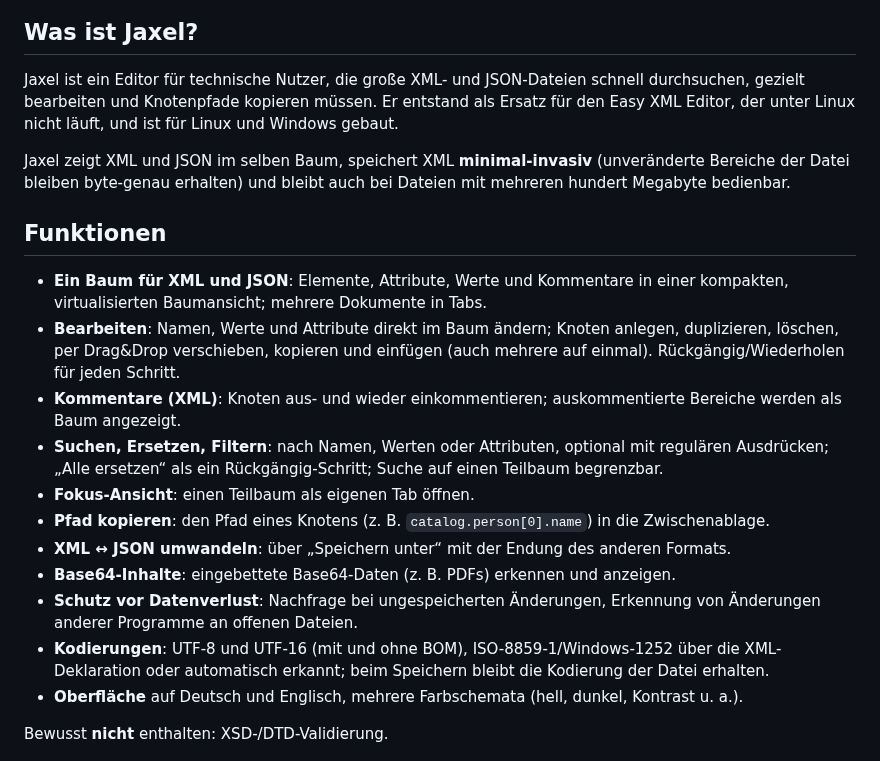
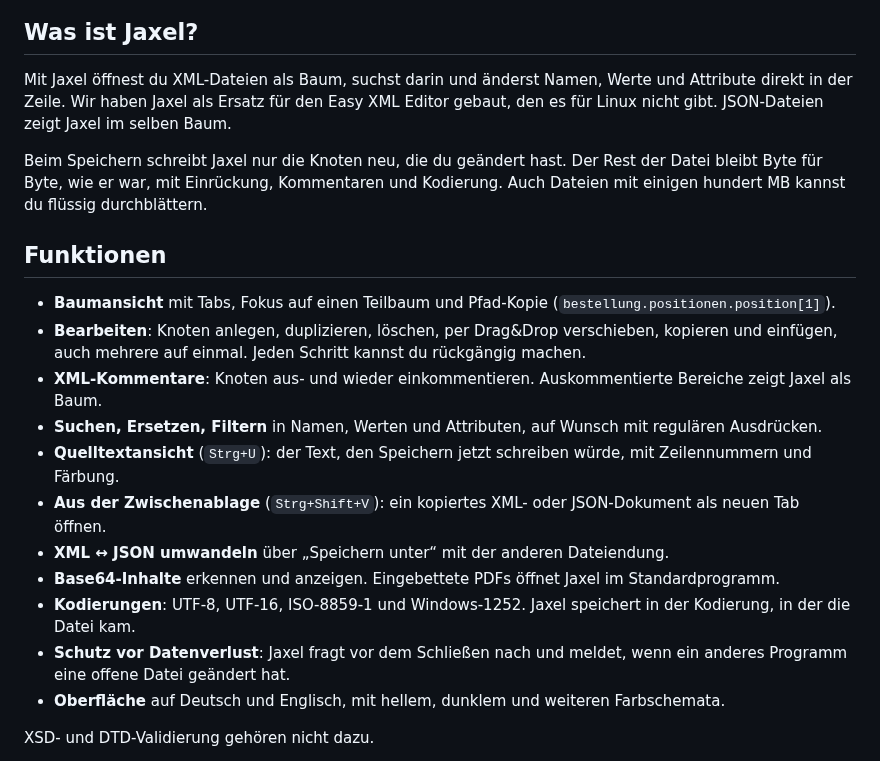
Before and after one commit to jojeji/jaxel, a Markdown page: README.md, the part around one of its changes. Rendered like a GitHub page.

```diff
--- a/README.md
+++ b/README.md
@@ -17,34 +19,30 @@
 
 ## Was ist Jaxel?
 
-Jaxel ist ein Editor für technische Nutzer, die große XML- und JSON-Dateien schnell durchsuchen,
-gezielt bearbeiten und Knotenpfade kopieren müssen. Er entstand als Ersatz für den Easy XML Editor,
-der unter Linux nicht läuft, und ist für Linux und Windows gebaut.
+Mit Jaxel öffnest du XML-Dateien als Baum, suchst darin und änderst Namen, Werte und Attribute
+direkt in der Zeile. Wir haben Jaxel als Ersatz für den Easy XML Editor gebaut, den es für Linux
+nicht gibt. JSON-Dateien zeigt Jaxel im selben Baum.
 
-Jaxel zeigt XML und JSON im selben Baum, speichert XML **minimal-invasiv** (unveränderte Bereiche
-der Datei bleiben byte-genau erhalten) und bleibt auch bei Dateien mit mehreren hundert Megabyte
-bedienbar.
+Beim Speichern schreibt Jaxel nur die Knoten neu, die du geändert hast. Der Rest der Datei bleibt
+Byte für Byte, wie er war, mit Einrückung, Kommentaren und Kodierung. Auch Dateien mit einigen
+hundert MB kannst du flüssig durchblättern.
 
 ## Funktionen
 
-- **Ein Baum für XML und JSON**: Elemente, Attribute, Werte und Kommentare in einer kompakten,
-  virtualisierten Baumansicht; mehrere Dokumente in Tabs.
-- **Bearbeiten**: Namen, Werte und Attribute direkt im Baum ändern; Knoten anlegen, duplizieren,
-  löschen, per Drag&Drop verschieben, kopieren und einfügen (auch mehrere auf einmal).
-  Rückgängig/Wiederholen für jeden Schritt.
-- **Kommentare (XML)**: Knoten aus- und wieder einkommentieren; auskommentierte Bereiche werden als
-  Baum angezeigt.
-- **Suchen, Ersetzen, Filtern**: nach Namen, Werten oder Attributen, optional mit regulären
-  Ausdrücken; „Alle ersetzen“ als ein Rückgängig-Schritt; Suche auf einen Teilbaum begrenzbar.
-- **Fokus-Ansicht**: einen Teilbaum als eigenen Tab öffnen.
-- **Pfad kopieren**: den Pfad eines Knotens (z. B. `catalog.person[0].name`) in die Zwischenablage.
-- **XML ↔ JSON umwandeln**: über „Speichern unter“ mit der Endung des anderen Formats.
-- **Base64-Inhalte**: eingebettete Base64-Daten (z. B. PDFs) erkennen und anzeigen.
-- **Schutz vor Datenverlust**: Nachfrage bei ungespeicherten Änderungen, Erkennung von Änderungen
-  anderer Programme an offenen Dateien.
-- **Kodierungen**: UTF-8 und UTF-16 (mit und ohne BOM), ISO-8859-1/Windows-1252 über die
-  XML-Deklaration oder automatisch erkannt; beim Speichern bleibt die Kodierung der Datei erhalten.
-- **Oberfläche** auf Deutsch und Englisch, mehrere Farbschemata (hell, dunkel, Kontrast u. a.).
+- **Baumansicht** mit Tabs, Fokus auf einen Teilbaum und Pfad-Kopie (`bestellung.positionen.position[1]`).
+- **Bearbeiten**: Knoten anlegen, duplizieren, löschen, per Drag&Drop verschieben, kopieren und
+  einfügen, auch mehrere auf einmal. Jeden Schritt kannst du rückgängig machen.
+- **XML-Kommentare**: Knoten aus- und wieder einkommentieren. Auskommentierte Bereiche zeigt Jaxel als Baum.
+- **Suchen, Ersetzen, Filtern** in Namen, Werten und Attributen, auf Wunsch mit regulären Ausdrücken.
+- **Quelltextansicht** (`Strg+U`): der Text, den Speichern jetzt schreiben würde, mit Zeilennummern und Färbung.
+- **Aus der Zwischenablage** (`Strg+Shift+V`): ein kopiertes XML- oder JSON-Dokument als neuen Tab öffnen.
+- **XML ↔ JSON umwandeln** über „Speichern unter“ mit der anderen Dateiendung.
+- **Base64-Inhalte** erkennen und anzeigen. Eingebettete PDFs öffnet Jaxel im Standardprogramm.
+- **Kodierungen**: UTF-8, UTF-16, ISO-8859-1 und Windows-1252. Jaxel speichert in der Kodierung,
+  in der die Datei kam.
+- **Schutz vor Datenverlust**: Jaxel fragt vor dem Schließen nach und meldet, wenn ein anderes
+  Programm eine offene Datei geändert hat.
+- **Oberfläche** auf Deutsch und Englisch, mit hellem, dunklem und weiteren Farbschemata.
 
-Bewusst **nicht** enthalten: XSD-/DTD-Validierung.
+XSD- und DTD-Validierung gehören nicht dazu.
 
```
Also changed, not shown: other parts of README.md (+64 -109 lines), AGENTS.md (+1 -1 lines), docs/status.md (+11 -0 lines), docs/bilder/jaxel-baum.png (added), docs/bilder/jaxel-quelltext.png (added), docs/bilder/jaxel-start.png (added), docs/bilder/jaxel-suche-dunkel.png (added), 5 other files.
